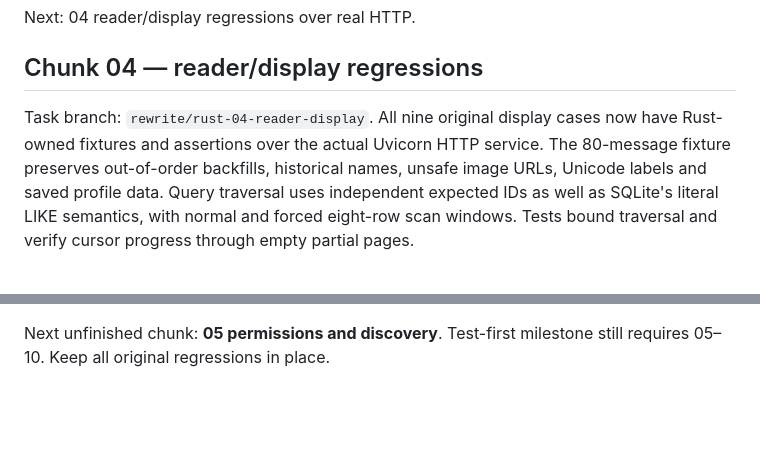
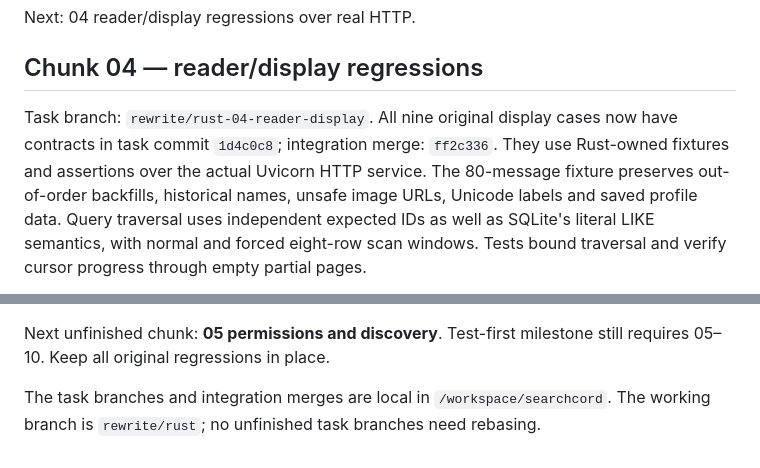
Before and after one commit to k0shir0/searchcord, a Markdown page: RUST_HANDOFF.md, 2 parts joined by grey strips. GitHub-like rendering; blank space fills up the shorter version.

Commit message:
docs: record completed parity chunks and integration commits

```diff
--- a/RUST_HANDOFF.md
+++ b/RUST_HANDOFF.md
@@ -67,7 +67,8 @@ Next: 04 reader/display regressions over real HTTP.
 ## Chunk 04 — reader/display regressions
 
 Task branch: `rewrite/rust-04-reader-display`. All nine original display cases now
-have Rust-owned fixtures and assertions over the actual Uvicorn HTTP service.
+have contracts in task commit `1d4c0c8`; integration merge: `ff2c336`.
+They use Rust-owned fixtures and assertions over the actual Uvicorn HTTP service.
 The 80-message fixture preserves out-of-order backfills, historical names,
 unsafe image URLs, Unicode labels and saved profile data. Query traversal uses
 independent expected IDs as well as SQLite's literal LIKE semantics, with normal
@@ -103,3 +104,6 @@ For this workspace, Rust was installed in `/workspace/.cargo` and
 
 Next unfinished chunk: **05 permissions and discovery**. Test-first milestone
 still requires 05–10. Keep all original regressions in place.
+
+The task branches and integration merges are local in `/workspace/searchcord`.
+The working branch is `rewrite/rust`; no unfinished task branches need rebasing.
```
